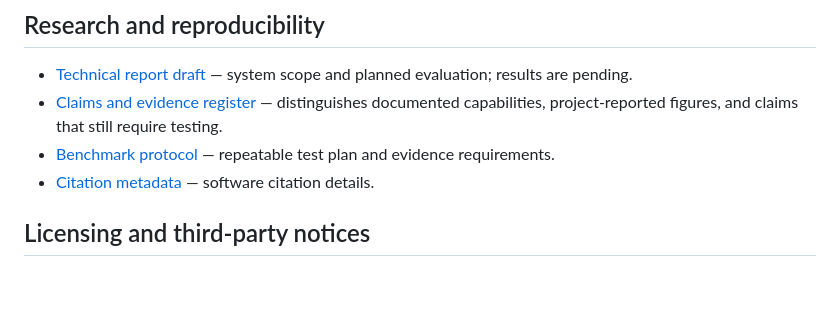
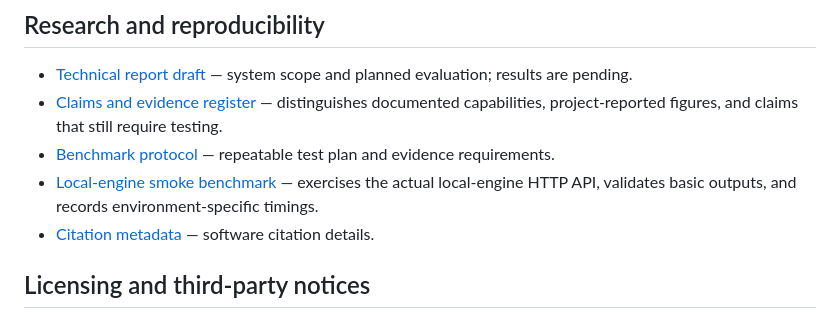
Before and after one commit to theraghavraman/redata, a Markdown page: README.md, the part around the change. Rendered like a GitHub page; blank space fills up the shorter version.

Commit message:
docs: link local-engine smoke benchmark

```diff
--- a/README.md
+++ b/README.md
@@ -136,6 +136,7 @@ ReData uses a warm, light analytics-workbench aesthetic: a persistent sidebar, c
 - [Technical report draft](docs/TECHNICAL_REPORT_DRAFT.md) — system scope and planned evaluation; results are pending.
 - [Claims and evidence register](docs/CLAIMS_AND_EVIDENCE.md) — distinguishes documented capabilities, project-reported figures, and claims that still require testing.
 - [Benchmark protocol](docs/BENCHMARK_PROTOCOL.md) — repeatable test plan and evidence requirements.
+- [Local-engine smoke benchmark](benchmarks/run_engine_smoke.py) — exercises the actual local-engine HTTP API, validates basic outputs, and records environment-specific timings.
 - [Citation metadata](CITATION.cff) — software citation details.
 
 
```
